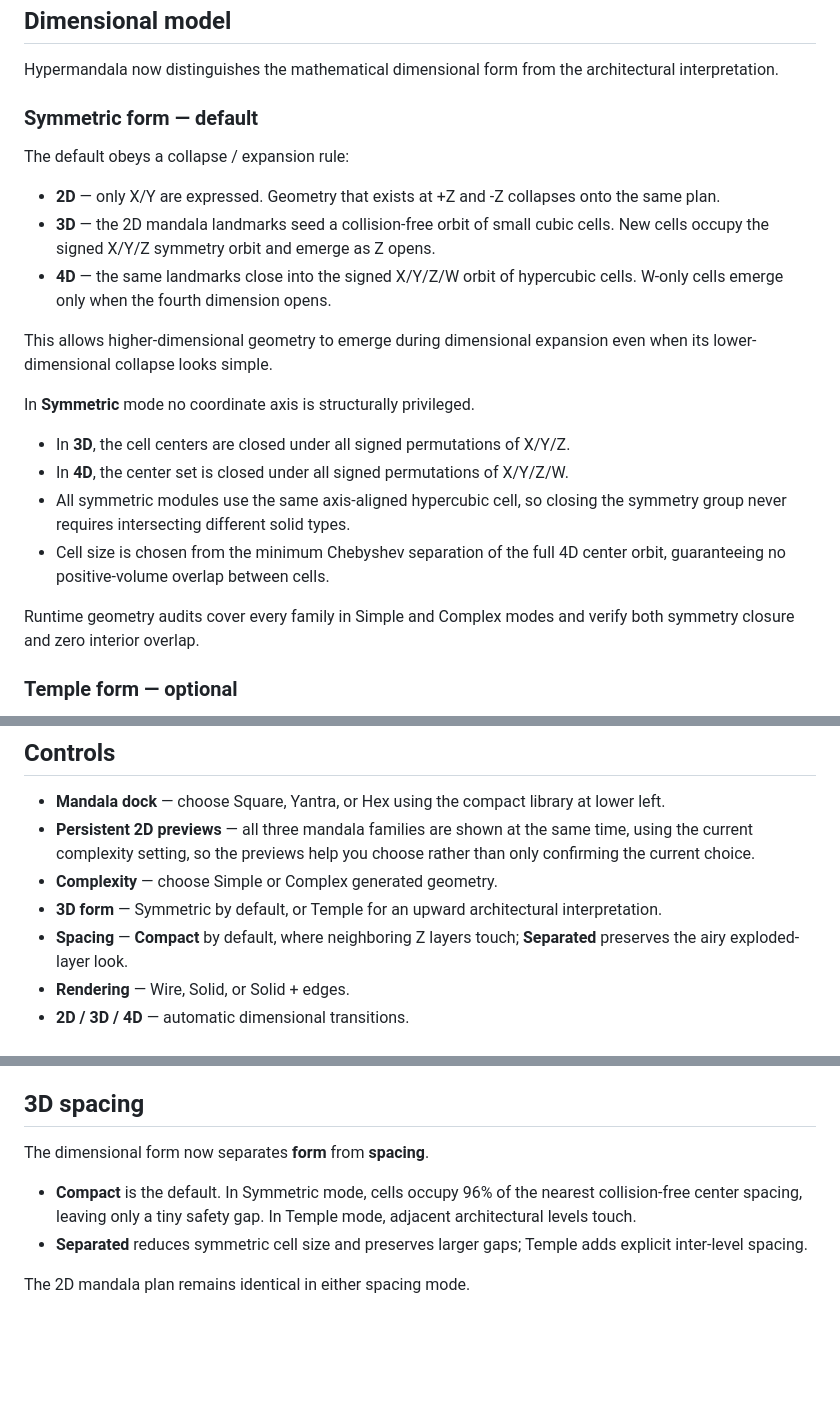
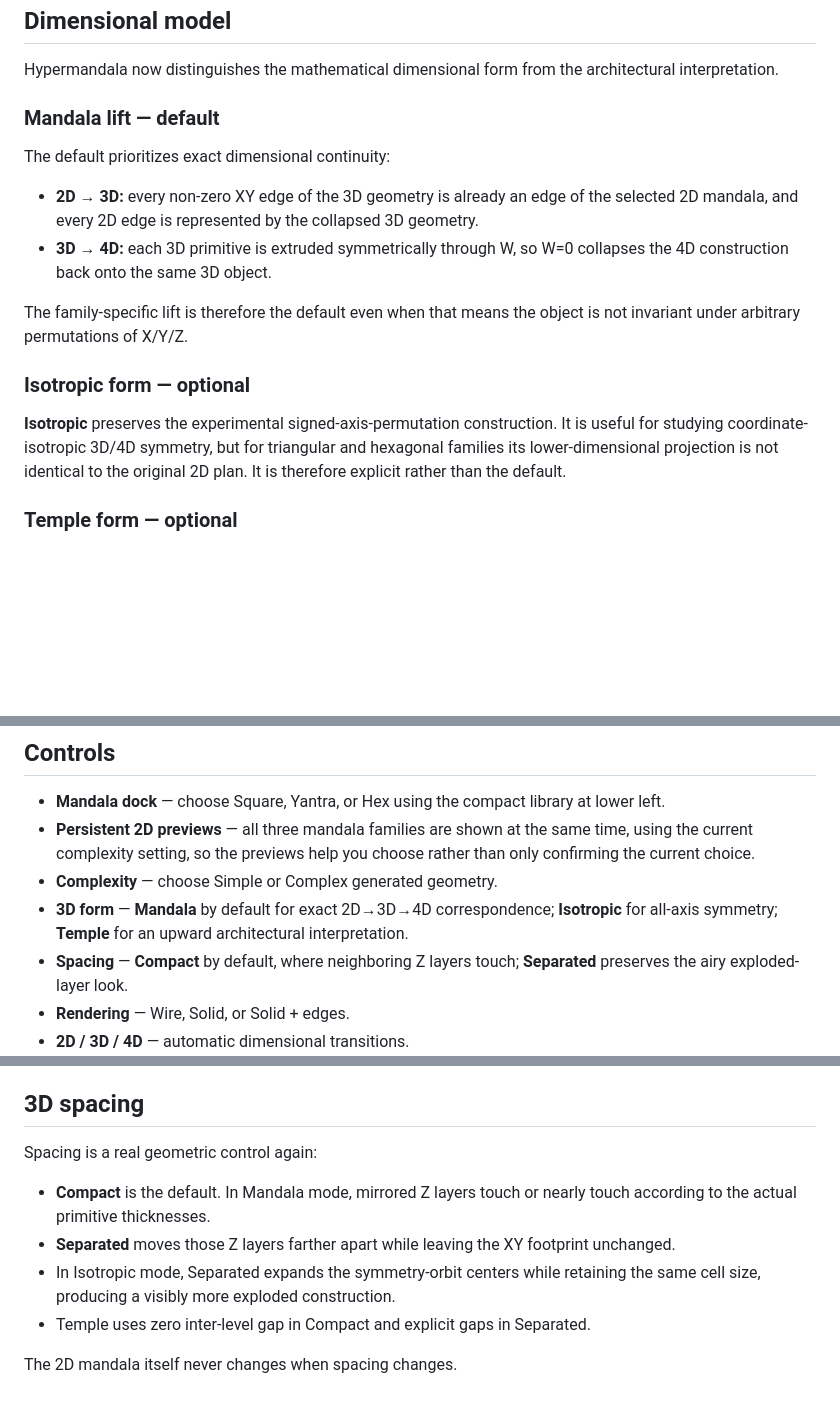
Before and after one commit to mariomarcolongo/hypermandala, a Markdown page: README.md, 3 parts joined by grey strips. Drawn GitHub-style; blank space fills up the shorter version.

Commit message:
docs: make exact Mandala lift the default and Isotropic optional

```diff
--- a/README.md
+++ b/README.md
@@ -10,24 +10,18 @@ No source code from Tesseract Explorer is required by Hypermandala; the implemen
 
 Hypermandala now distinguishes the mathematical dimensional form from the architectural interpretation.
 
-### Symmetric form — default
+### Mandala lift — default
 
-The default obeys a collapse / expansion rule:
+The default prioritizes exact dimensional continuity:
 
-- **2D** — only X/Y are expressed. Geometry that exists at +Z and -Z collapses onto the same plan.
-- **3D** — the 2D mandala landmarks seed a collision-free orbit of small cubic cells. New cells occupy the signed X/Y/Z symmetry orbit and emerge as Z opens.
-- **4D** — the same landmarks close into the signed X/Y/Z/W orbit of hypercubic cells. W-only cells emerge only when the fourth dimension opens.
+- **2D → 3D:** every non-zero XY edge of the 3D geometry is already an edge of the selected 2D mandala, and every 2D edge is represented by the collapsed 3D geometry.
+- **3D → 4D:** each 3D primitive is extruded symmetrically through W, so W=0 collapses the 4D construction back onto the same 3D object.
 
-This allows higher-dimensional geometry to emerge during dimensional expansion even when its lower-dimensional collapse looks simple.
+The family-specific lift is therefore the default even when that means the object is not invariant under arbitrary permutations of X/Y/Z.
 
-In **Symmetric** mode no coordinate axis is structurally privileged.
+### Isotropic form — optional
 
-- In **3D**, the cell centers are closed under all signed permutations of X/Y/Z.
-- In **4D**, the center set is closed under all signed permutations of X/Y/Z/W.
-- All symmetric modules use the same axis-aligned hypercubic cell, so closing the symmetry group never requires intersecting different solid types.
-- Cell size is chosen from the minimum Chebyshev separation of the full 4D center orbit, guaranteeing no positive-volume overlap between cells.
-
-Runtime geometry audits cover every family in Simple and Complex modes and verify both symmetry closure and zero interior overlap.
+**Isotropic** preserves the experimental signed-axis-permutation construction. It is useful for studying coordinate-isotropic 3D/4D symmetry, but for triangular and hexagonal families its lower-dimensional projection is not identical to the original 2D plan. It is therefore explicit rather than the default.
 
 ### Temple form — optional
 
@@ -164,7 +158,7 @@ Across Classic mode, face orientation changes **brightness**, not hue. This help
 - **Mandala dock** — choose Square, Yantra, or Hex using the compact library at lower left.
 - **Persistent 2D previews** — all three mandala families are shown at the same time, using the current complexity setting, so the previews help you choose rather than only confirming the current choice.
 - **Complexity** — choose Simple or Complex generated geometry.
-- **3D form** — Symmetric by default, or Temple for an upward architectural interpretation.
+- **3D form** — **Mandala** by default for exact 2D→3D→4D correspondence; **Isotropic** for all-axis symmetry; **Temple** for an upward architectural interpretation.
 - **Spacing** — **Compact** by default, where neighboring Z layers touch; **Separated** preserves the airy exploded-layer look.
 - **Rendering** — Wire, Solid, or Solid + edges.
 - **2D / 3D / 4D** — automatic dimensional transitions.
@@ -222,9 +216,11 @@ Temple remains an optional architectural interpretation. Its levels and roofs ar
 
 ## 3D spacing
 
-The dimensional form now separates **form** from **spacing**.
+Spacing is a real geometric control again:
 
-- **Compact** is the default. In Symmetric mode, cells occupy 96% of the nearest collision-free center spacing, leaving only a tiny safety gap. In Temple mode, adjacent architectural levels touch.
-- **Separated** reduces symmetric cell size and preserves larger gaps; Temple adds explicit inter-level spacing.
+- **Compact** is the default. In Mandala mode, mirrored Z layers touch or nearly touch according to the actual primitive thicknesses.
+- **Separated** moves those Z layers farther apart while leaving the XY footprint unchanged.
+- In Isotropic mode, Separated expands the symmetry-orbit centers while retaining the same cell size, producing a visibly more exploded construction.
+- Temple uses zero inter-level gap in Compact and explicit gaps in Separated.
 
-The 2D mandala plan remains identical in either spacing mode.
+The 2D mandala itself never changes when spacing changes.
```
